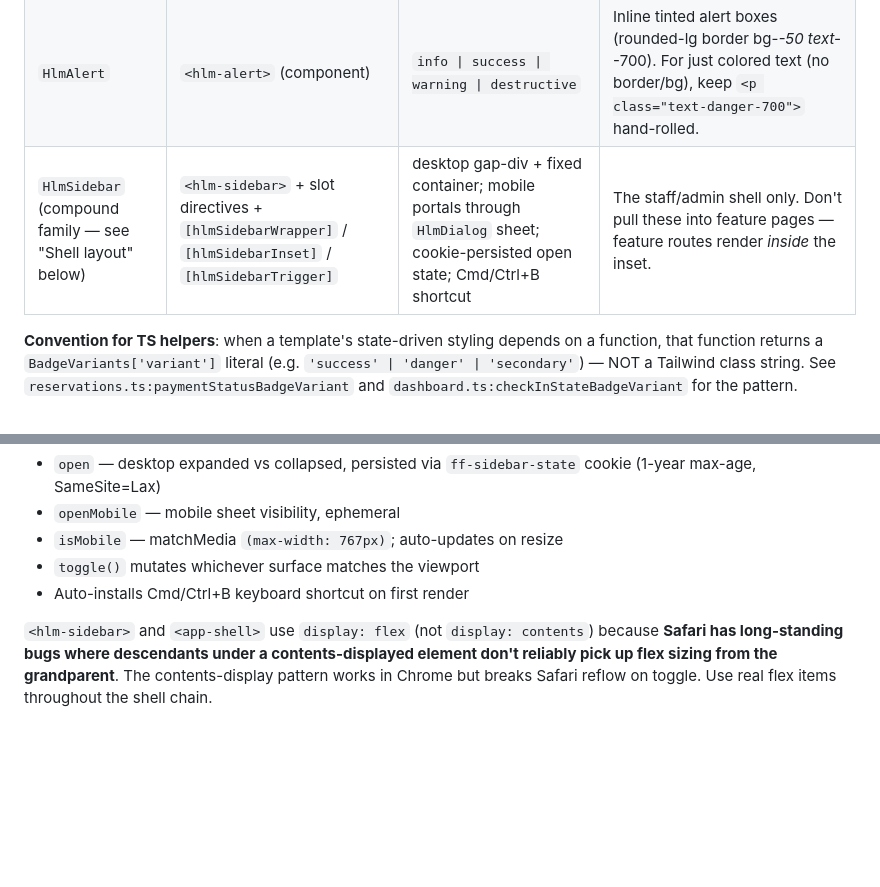
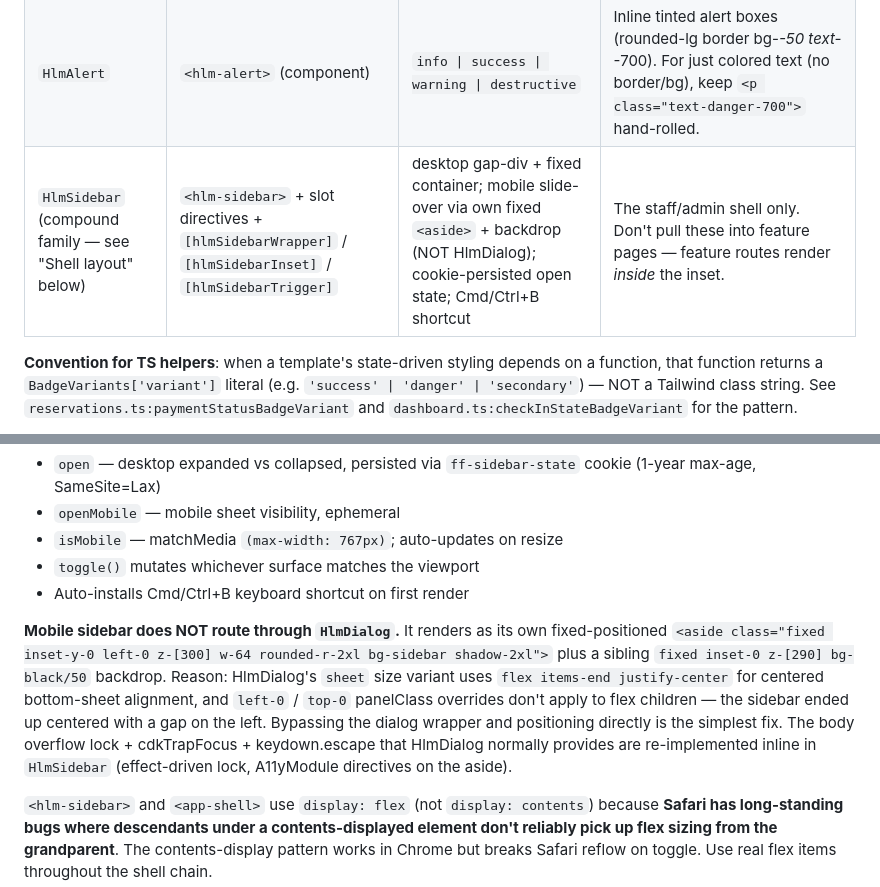
Before and after one commit to alekscortez/ff-reservations, a Markdown page: CLAUDE.md, 2 parts joined by grey strips. Drawn GitHub-style; blank space fills up the shorter version.

Commit message:
docs(claude): note mobile sidebar bypasses HlmDialog
The mobile sidebar (HlmSidebar's mobile branch) renders as its own
fixed-positioned aside + backdrop, NOT through HlmDialog's sheet
variant. Calling this out explicitly in the Shell layout section so
a future session doesn't try to "consolidate" the mobile branch back
into HlmDialog and re-introduce the centered-with-left-gap bug.

The "why" is short: HlmDialog's sheet wrapper uses
`flex items-end justify-center` for centered bottom-sheet alignment.
A panelClass like `left-0 top-0` can't override flex centering for
a flex child — left/top inset properties only apply to positioned
(absolute / fixed / sticky) elements. Bypassing the dialog wrapper
and positioning directly is the simplest fix. CDK A11yModule + an
inline body-overflow effect provide the focus trap, escape close,
and scroll lock that HlmDialog normally handles.

Also corrected the primitives-table row description (was "mobile
portals through HlmDialog sheet" — now reflects reality).

Co-Authored-By: Claude Opus 4.7 (1M context) <noreply@anthropic.com>

```diff
--- a/CLAUDE.md
+++ b/CLAUDE.md
@@ -29,7 +29,7 @@ standalone Angular directive/component with `cva` variants +
 | `HlmDialog` | `<hlm-dialog>` (component) | sizes: `default \| full-on-mobile \| sheet` + `panelClass` override input | All modals. `default` for centered, `full-on-mobile` for long forms (frequent-clients create), `sheet` for slide-from-edge (topbar quick-actions, z-[300] above page modals). |
 | `HlmToggle` | `button[hlmToggle]` | `default \| outline \| warning` × `[active]` boolean | Toggle pills (filter chips, section/table selectors). Caller manages `[active]` state. |
 | `HlmAlert` | `<hlm-alert>` (component) | `info \| success \| warning \| destructive` | Inline tinted alert boxes (rounded-lg border bg-*-50 text-*-700). For just colored text (no border/bg), keep `<p class="text-danger-700">` hand-rolled. |
-| `HlmSidebar` (compound family — see "Shell layout" below) | `<hlm-sidebar>` + slot directives + `[hlmSidebarWrapper]` / `[hlmSidebarInset]` / `[hlmSidebarTrigger]` | desktop gap-div + fixed container; mobile portals through `HlmDialog` sheet; cookie-persisted open state; Cmd/Ctrl+B shortcut | The staff/admin shell only. Don't pull these into feature pages — feature routes render *inside* the inset. |
+| `HlmSidebar` (compound family — see "Shell layout" below) | `<hlm-sidebar>` + slot directives + `[hlmSidebarWrapper]` / `[hlmSidebarInset]` / `[hlmSidebarTrigger]` | desktop gap-div + fixed container; mobile slide-over via own fixed `<aside>` + backdrop (NOT HlmDialog); cookie-persisted open state; Cmd/Ctrl+B shortcut | The staff/admin shell only. Don't pull these into feature pages — feature routes render *inside* the inset. |
 
 **Convention for TS helpers**: when a template's state-driven styling
 depends on a function, that function returns a `BadgeVariants['variant']`
@@ -102,6 +102,19 @@ Safari until forced reflow — see memory `safari_display_contents_flex_bug.md`.
 - `isMobile` — matchMedia `(max-width: 767px)`; auto-updates on resize
 - `toggle()` mutates whichever surface matches the viewport
 - Auto-installs Cmd/Ctrl+B keyboard shortcut on first render
+
+**Mobile sidebar does NOT route through `HlmDialog`.** It renders as
+its own fixed-positioned `<aside class="fixed inset-y-0 left-0 z-[300]
+w-64 rounded-r-2xl bg-sidebar shadow-2xl">` plus a sibling
+`fixed inset-0 z-[290] bg-black/50` backdrop. Reason: HlmDialog's
+`sheet` size variant uses `flex items-end justify-center` for centered
+bottom-sheet alignment, and `left-0` / `top-0` panelClass overrides
+don't apply to flex children — the sidebar ended up centered with a
+gap on the left. Bypassing the dialog wrapper and positioning directly
+is the simplest fix. The body overflow lock + cdkTrapFocus +
+keydown.escape that HlmDialog normally provides are re-implemented
+inline in `HlmSidebar` (effect-driven lock, A11yModule directives on
+the aside).
 
 `<hlm-sidebar>` and `<app-shell>` use `display: flex` (not
 `display: contents`) because **Safari has long-standing bugs where
```
